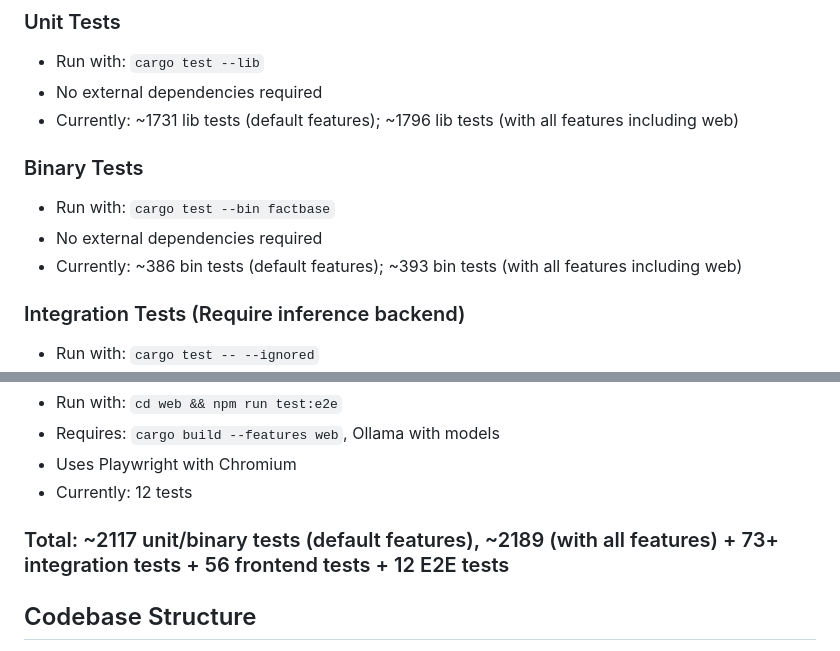
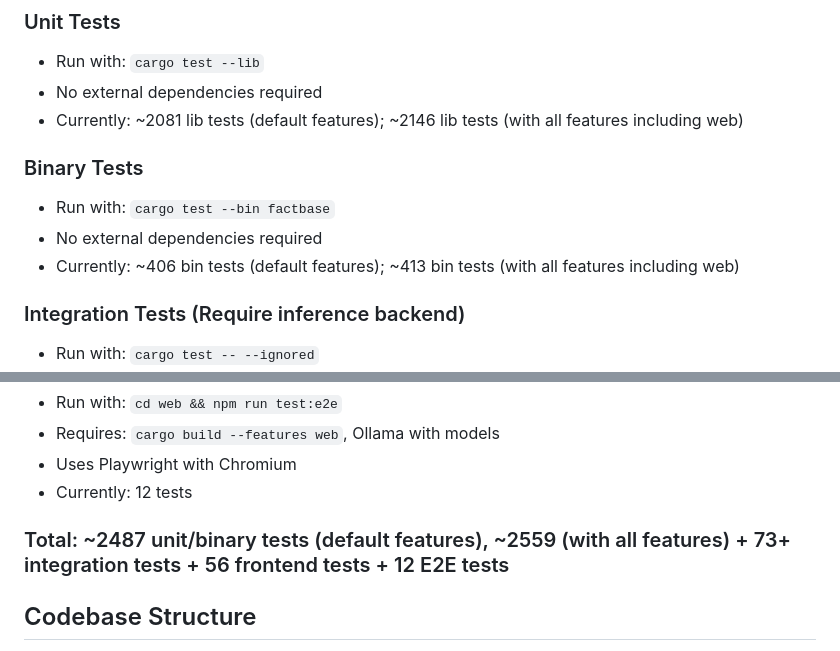
Before and after one commit to everyonce/factbase, a Markdown page: .kiro/steering/current-state.md, 2 parts joined by grey strips. GitHub-like rendering.

Commit message:
docs: update test counts in steering doc

```diff
--- a/.kiro/steering/current-state.md
+++ b/.kiro/steering/current-state.md
@@ -155,12 +155,12 @@ Requires `web` feature and `web.enabled = true` in config.
 ### Unit Tests
 - Run with: `cargo test --lib`
 - No external dependencies required
-- Currently: ~1731 lib tests (default features); ~1796 lib tests (with all features including web)
+- Currently: ~2081 lib tests (default features); ~2146 lib tests (with all features including web)
 
 ### Binary Tests
 - Run with: `cargo test --bin factbase`
 - No external dependencies required
-- Currently: ~386 bin tests (default features); ~393 bin tests (with all features including web)
+- Currently: ~406 bin tests (default features); ~413 bin tests (with all features including web)
 
 ### Integration Tests (Require inference backend)
 - Run with: `cargo test -- --ignored`
@@ -178,7 +178,7 @@ Requires `web` feature and `web.enabled = true` in config.
 - Uses Playwright with Chromium
 - Currently: 12 tests
 
-### Total: ~2117 unit/binary tests (default features), ~2189 (with all features) + 73+ integration tests + 56 frontend tests + 12 E2E tests
+### Total: ~2487 unit/binary tests (default features), ~2559 (with all features) + 73+ integration tests + 56 frontend tests + 12 E2E tests
 
 ## Codebase Structure
 
```
